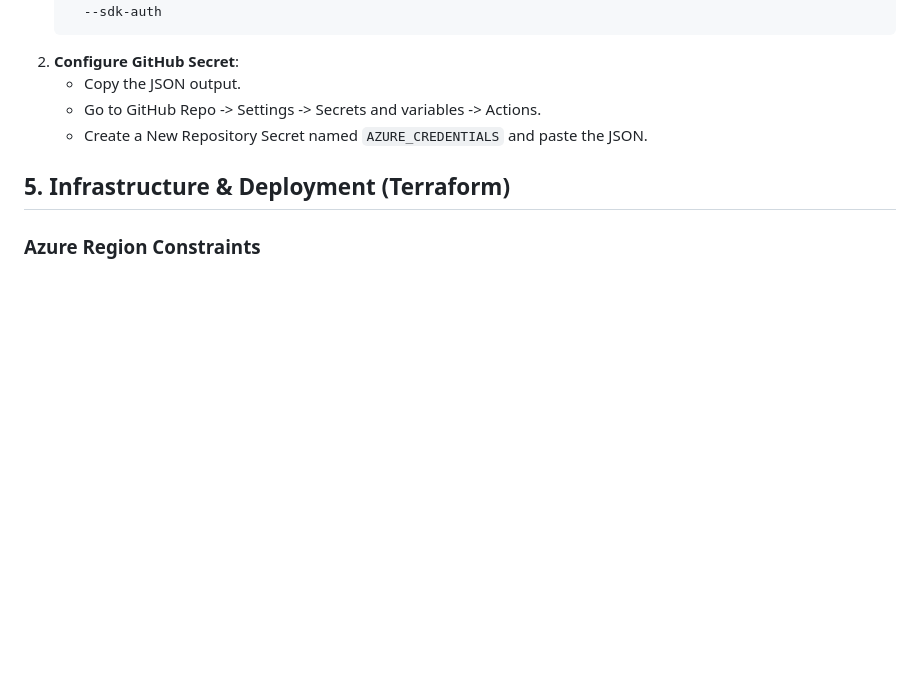
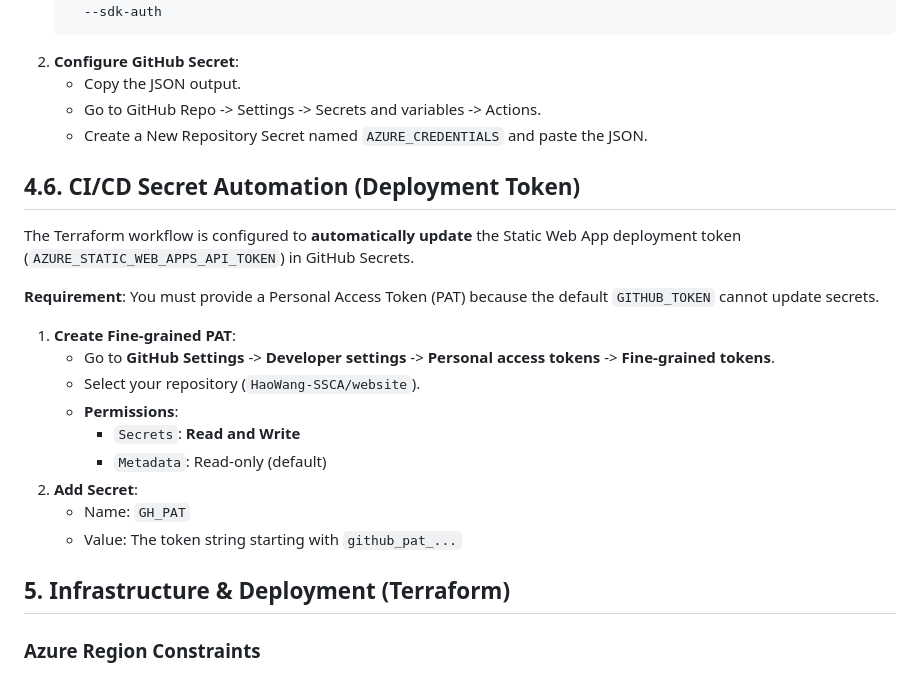
Before and after one commit to HaoWang-SSCA/website, a Markdown page: doc/DEVELOPMENT_SETUP.md, the part around the change. Rendered like a GitHub page; blank space fills up the shorter version.

Commit message:
update doc to reflect GH PAT change

```diff
--- a/doc/DEVELOPMENT_SETUP.md
+++ b/doc/DEVELOPMENT_SETUP.md
@@ -77,6 +77,22 @@ To enable Terraform deployment from GitHub Actions:
     *   Go to GitHub Repo -> Settings -> Secrets and variables -> Actions.
     *   Create a New Repository Secret named `AZURE_CREDENTIALS` and paste the JSON.
 
+## 4.6. CI/CD Secret Automation (Deployment Token)
+The Terraform workflow is configured to **automatically update** the Static Web App deployment token (`AZURE_STATIC_WEB_APPS_API_TOKEN`) in GitHub Secrets.
+
+**Requirement**:
+You must provide a Personal Access Token (PAT) because the default `GITHUB_TOKEN` cannot update secrets.
+
+1.  **Create Fine-grained PAT**:
+    *   Go to **GitHub Settings** -> **Developer settings** -> **Personal access tokens** -> **Fine-grained tokens**.
+    *   Select your repository (`HaoWang-SSCA/website`).
+    *   **Permissions**:
+        *   `Secrets`: **Read and Write**
+        *   `Metadata`: Read-only (default)
+2.  **Add Secret**:
+    *   Name: `GH_PAT`
+    *   Value: The token string starting with `github_pat_...`
+
 ## 5. Infrastructure & Deployment (Terraform)
 
 ### Azure Region Constraints
```
